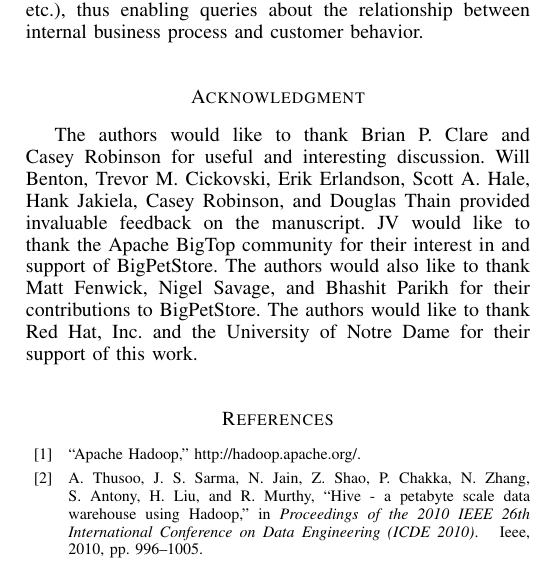
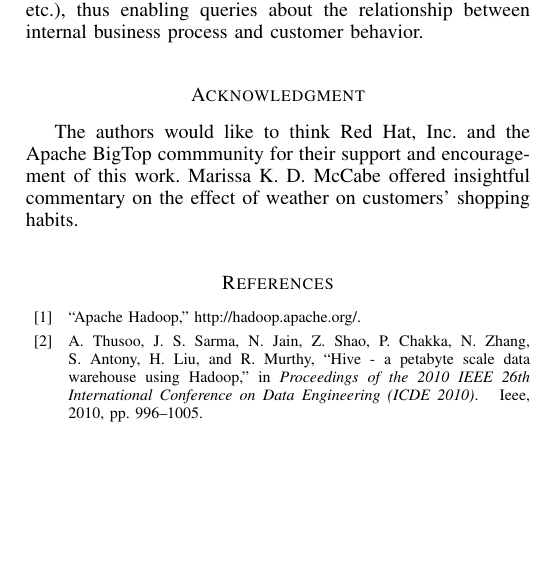
Before and after one commit to rnowling/bdse2015_paper, a LaTeX paper (bdse2015_paper/paper.tex): part of one column of page 6 of 7, cut so that both start at the same text, the shorter picture padded with empty space. Compiled offline with pdfLaTeX.

Commit message:
Add floor and update acknowledgements.

```diff
--- a/bdse2015_paper/paper.tex
+++ b/bdse2015_paper/paper.tex
@@ -812,7 +812,9 @@ We intend to expand the model to incorporate additional factors.  Deeper integra
 
 % use section* for acknowledgement
 \section*{Acknowledgment}
-The authors would like to thank Brian P. Clare and Casey Robinson for useful and interesting discussion.  Will Benton, Trevor M. Cickovski, Erik Erlandson, Scott A. Hale, Hank Jakiela, Casey Robinson, and Douglas Thain provided invaluable feedback on the manuscript.  JV would like to thank the Apache BigTop community for their interest in and support of BigPetStore.  The authors would also like to thank Matt Fenwick, Nigel Savage, and Bhashit Parikh for their contributions to BigPetStore. The authors would like to thank Red Hat, Inc. and the University of Notre Dame for their support of this work.
+The authors would like to think Red Hat, Inc. and the Apache BigTop commmunity for their support and encouragement of this work.  Marissa K. D. McCabe offered insightful commentary on the effect of weather on customers' shopping habits.
+
+%The authors would like to thank Brian P. Clare and Casey Robinson for useful and interesting discussion.  Will Benton, Trevor M. Cickovski, Erik Erlandson, Scott A. Hale, Hank Jakiela, Casey Robinson, and Douglas Thain provided invaluable feedback on the manuscript.  JV would like to thank the Apache BigTop community for their interest in and support of BigPetStore.  The authors would also like to thank Matt Fenwick, Nigel Savage, and Bhashit Parikh for their contributions to BigPetStore. The authors would like to thank Red Hat, Inc. and the University of Notre Dame for their support of this work.
 
 
 
```
Also changed, not shown: bdse2015_paper/paper.pdf, bdse2015_paper/paper.tex (2 more changed lines).
